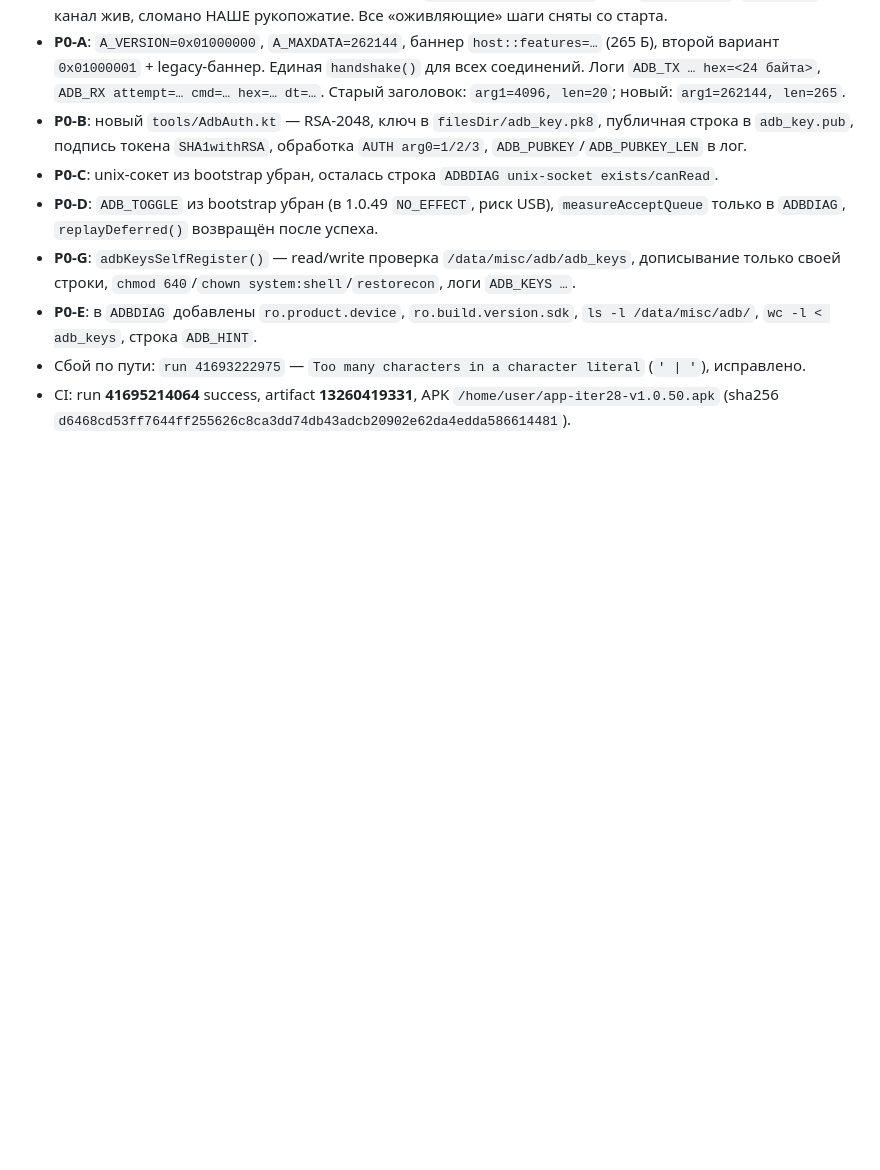
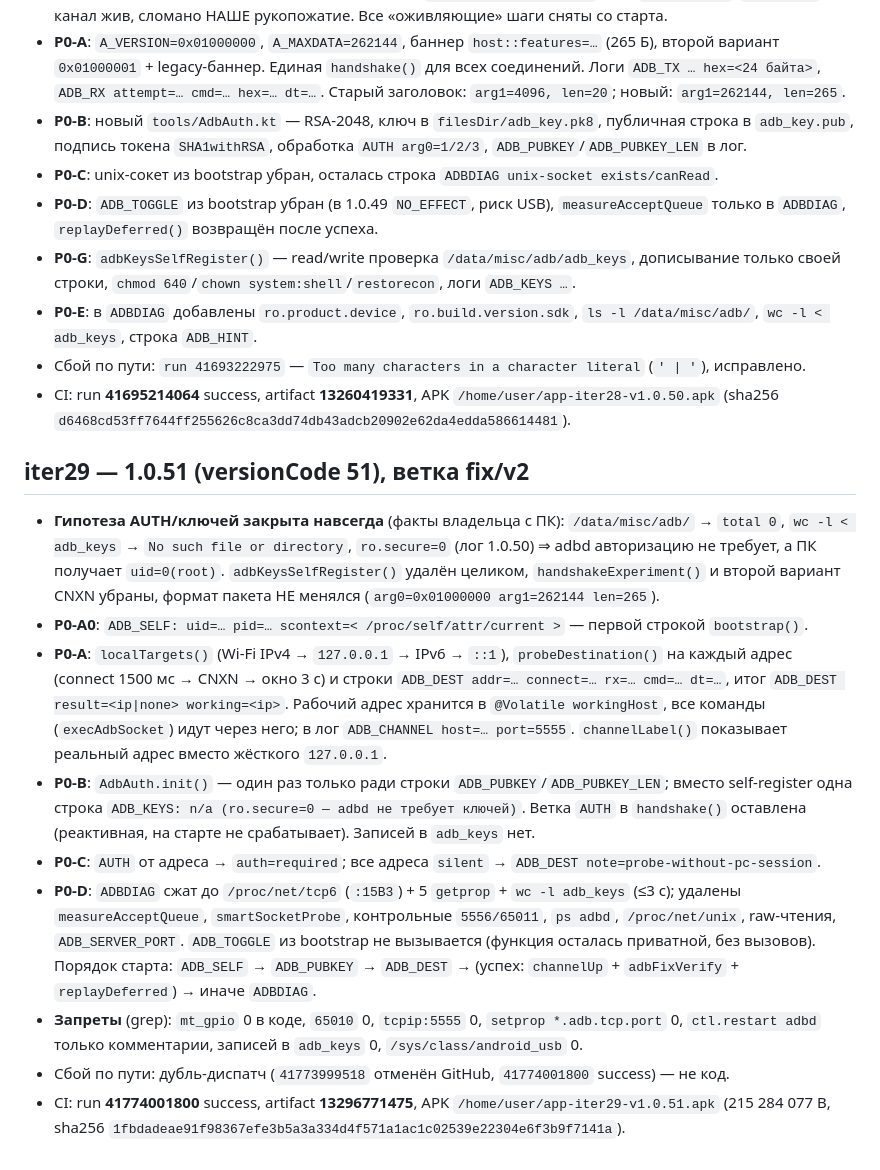
Before and after one commit to AlekseiAlekseikov/Backup, a Markdown page: WORKLOG.md, the part around the change. Rendered like a GitHub page; blank space fills up the shorter version.

Commit message:
iter29: REPORT_iter29.md + WORKLOG

```diff
--- a/WORKLOG.md
+++ b/WORKLOG.md
@@ -258,3 +258,30 @@
 - Сбой по пути: `run 41693222975` — `Too many characters in a character literal` (`' | '`), исправлено.
 - CI: run **41695214064** success, artifact **13260419331**, APK `/home/user/app-iter28-v1.0.50.apk`
   (sha256 `d6468cd53ff7644ff255626c8ca3dd74db43adcb20902e62da4edda586614481`).
+
+## iter29 — 1.0.51 (versionCode 51), ветка fix/v2
+
+- **Гипотеза AUTH/ключей закрыта навсегда** (факты владельца с ПК): `/data/misc/adb/` → `total 0`,
+  `wc -l < adb_keys` → `No such file or directory`, `ro.secure=0` (лог 1.0.50) ⇒ adbd авторизацию
+  не требует, а ПК получает `uid=0(root)`. `adbKeysSelfRegister()` удалён целиком, `handshakeExperiment()`
+  и второй вариант CNXN убраны, формат пакета НЕ менялся (`arg0=0x01000000 arg1=262144 len=265`).
+- **P0-A0**: `ADB_SELF: uid=… pid=… scontext=< /proc/self/attr/current >` — первой строкой `bootstrap()`.
+- **P0-A**: `localTargets()` (Wi-Fi IPv4 → `127.0.0.1` → IPv6 → `::1`), `probeDestination()` на каждый адрес
+  (connect 1500 мс → CNXN → окно 3 с) и строки `ADB_DEST addr=… connect=… rx=… cmd=… dt=…`,
+  итог `ADB_DEST result=<ip|none> working=<ip>`. Рабочий адрес хранится в `@Volatile workingHost`,
+  все команды (`execAdbSocket`) идут через него; в лог `ADB_CHANNEL host=… port=5555`.
+  `channelLabel()` показывает реальный адрес вместо жёсткого `127.0.0.1`.
+- **P0-B**: `AdbAuth.init()` — один раз только ради строки `ADB_PUBKEY`/`ADB_PUBKEY_LEN`; вместо
+  self-register одна строка `ADB_KEYS: n/a (ro.secure=0 — adbd не требует ключей)`. Ветка `AUTH`
+  в `handshake()` оставлена (реактивная, на старте не срабатывает). Записей в `adb_keys` нет.
+- **P0-C**: `AUTH` от адреса → `auth=required`; все адреса `silent` → `ADB_DEST note=probe-without-pc-session`.
+- **P0-D**: `ADBDIAG` сжат до `/proc/net/tcp6` (`:15B3`) + 5 `getprop` + `wc -l adb_keys` (≤3 с);
+  удалены `measureAcceptQueue`, `smartSocketProbe`, контрольные `5556/65011`, `ps adbd`, `/proc/net/unix`,
+  raw-чтения, `ADB_SERVER_PORT`. `ADB_TOGGLE` из bootstrap не вызывается (функция осталась приватной,
+  без вызовов). Порядок старта: `ADB_SELF` → `ADB_PUBKEY` → `ADB_DEST` → (успех: `channelUp` +
+  `adbFixVerify` + `replayDeferred`) → иначе `ADBDIAG`.
+- **Запреты** (grep): `mt_gpio` 0 в коде, `65010` 0, `tcpip:5555` 0, `setprop *.adb.tcp.port` 0,
+  `ctl.restart adbd` только комментарии, записей в `adb_keys` 0, `/sys/class/android_usb` 0.
+- Сбой по пути: дубль-диспатч (`41773999518` отменён GitHub, `41774001800` success) — не код.
+- CI: run **41774001800** success, artifact **13296771475**, APK `/home/user/app-iter29-v1.0.51.apk`
+  (215 284 077 B, sha256 `1fbdadeae91f98367efe3b5a3a334d4f571a1ac1c02539e22304e6f3b9f7141a`).
```
Also changed, not shown: REPORT_iter29.md (added, +184 -0 lines).
